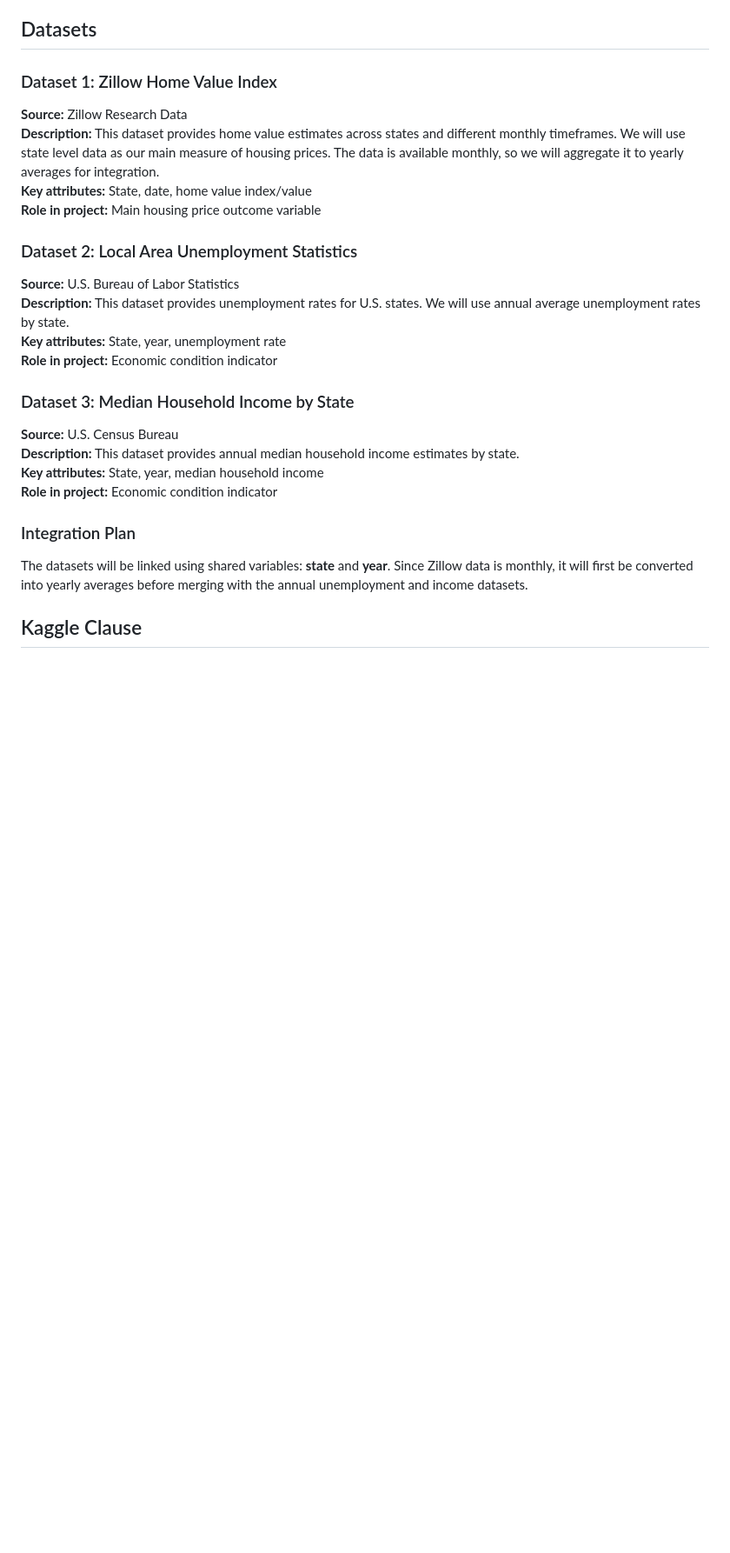
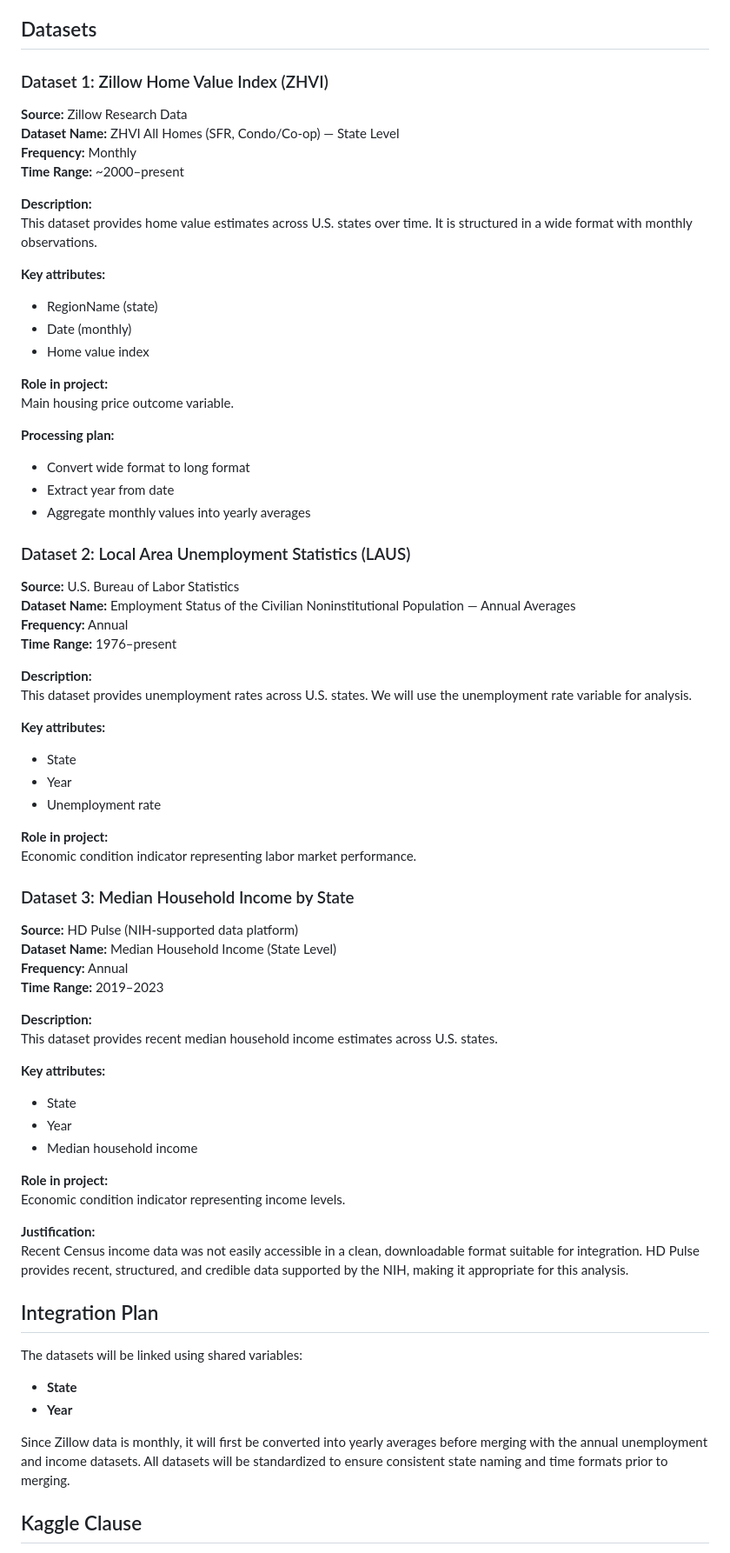
Before and after one commit to RaghavS4901/the-null-hypothesis, a Markdown page: ProjectPlan.md, the part around one of its changes. Shown at 87% size. Rendered like a GitHub page; blank space fills up the shorter version.

```diff
--- a/ProjectPlan.md
+++ b/ProjectPlan.md
@@ -32,26 +32,72 @@ Our main approach will be to clean each dataset, standardize state names and yea
 
 ## Datasets
 
-### Dataset 1: Zillow Home Value Index
+### Dataset 1: Zillow Home Value Index (ZHVI)
 **Source:** Zillow Research Data
-**Description:** This dataset provides home value estimates across states and different monthly timeframes. We will use state level data as our main measure of housing prices. The data is available monthly, so we will aggregate it to yearly averages for integration.
-**Key attributes:** State, date, home value index/value
-**Role in project:** Main housing price outcome variable
+**Dataset Name:** ZHVI All Homes (SFR, Condo/Co-op) — State Level
+**Frequency:** Monthly
+**Time Range:** ~2000–present
 
-### Dataset 2: Local Area Unemployment Statistics
+**Description:**
+This dataset provides home value estimates across U.S. states over time. It is structured in a wide format with monthly observations.
+
+**Key attributes:**
+- RegionName (state)
+- Date (monthly)
+- Home value index
+
+**Role in project:**
+Main housing price outcome variable.
+
+**Processing plan:**
+- Convert wide format to long format
+- Extract year from date
+- Aggregate monthly values into yearly averages
+
+### Dataset 2: Local Area Unemployment Statistics (LAUS)
 **Source:** U.S. Bureau of Labor Statistics
-**Description:** This dataset provides unemployment rates for U.S. states. We will use annual average unemployment rates by state.
-**Key attributes:** State, year, unemployment rate
-**Role in project:** Economic condition indicator
+**Dataset Name:** Employment Status of the Civilian Noninstitutional Population — Annual Averages
+**Frequency:** Annual
+**Time Range:** 1976–present
+
+**Description:**
+This dataset provides unemployment rates across U.S. states. We will use the unemployment rate variable for analysis.
+
+**Key attributes:**
+- State
+- Year
+- Unemployment rate
+
+**Role in project:**
+Economic condition indicator representing labor market performance.
 
 ### Dataset 3: Median Household Income by State
-**Source:** U.S. Census Bureau
-**Description:** This dataset provides annual median household income estimates by state.
-**Key attributes:** State, year, median household income
-**Role in project:** Economic condition indicator
+**Source:** HD Pulse (NIH-supported data platform)
+**Dataset Name:** Median Household Income (State Level)
+**Frequency:** Annual
+**Time Range:** 2019–2023
 
-### Integration Plan
-The datasets will be linked using shared variables: **state** and **year**. Since Zillow data is monthly, it will first be converted into yearly averages before merging with the annual unemployment and income datasets.
+**Description:**
+This dataset provides recent median household income estimates across U.S. states.
+
+**Key attributes:**
+- State
+- Year
+- Median household income
+
+**Role in project:**
+Economic condition indicator representing income levels.
+
+**Justification:**
+Recent Census income data was not easily accessible in a clean, downloadable format suitable for integration. HD Pulse provides recent, structured, and credible data supported by the NIH, making it appropriate for this analysis.
+
+## Integration Plan
+
+The datasets will be linked using shared variables:
+- **State**
+- **Year**
+
+Since Zillow data is monthly, it will first be converted into yearly averages before merging with the annual unemployment and income datasets. All datasets will be standardized to ensure consistent state naming and time formats prior to merging.
 
 ## Kaggle Clause
 
```
Also changed, not shown: other parts of ProjectPlan.md (+19 -6 lines).
